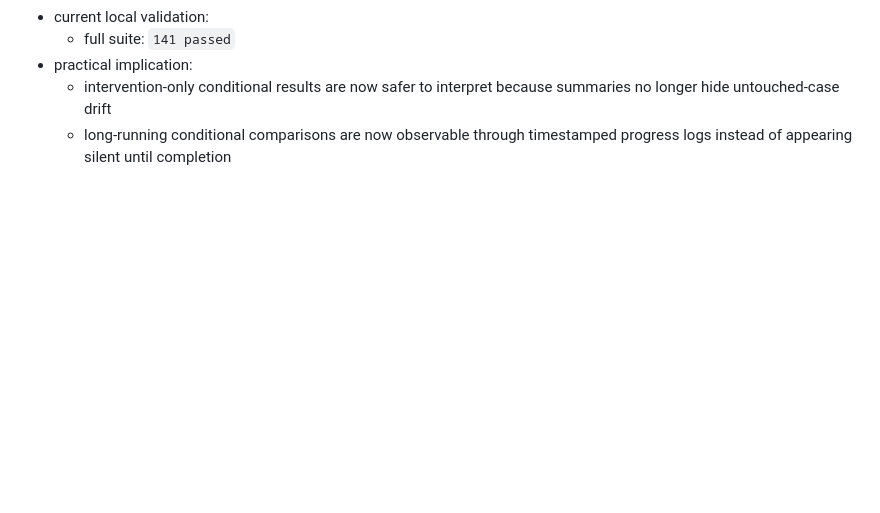
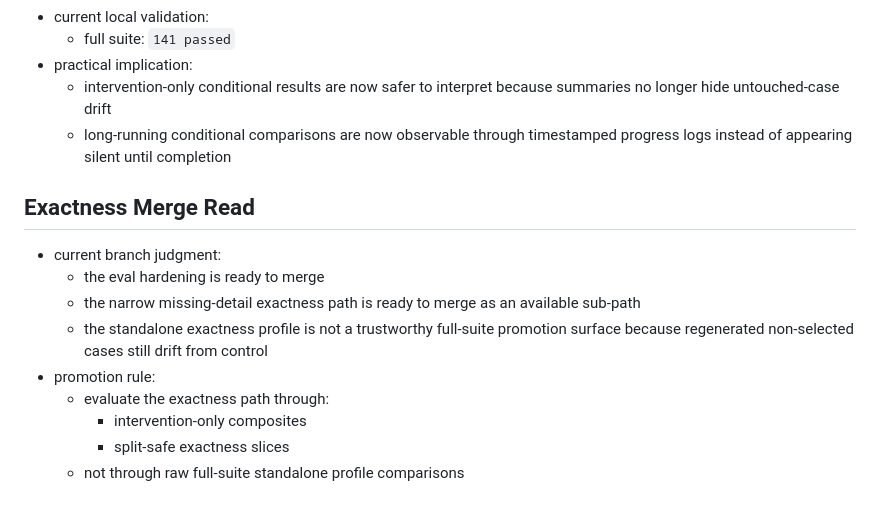
Before and after one commit to allan-hnrqs/PolicyRAGv.2, a Markdown page: docs/current_state.md, the part around the change. Drawn GitHub-style; blank space fills up the shorter version.

```diff
--- a/docs/current_state.md
+++ b/docs/current_state.md
@@ -762,3 +762,17 @@ Keep the promoted query-decomposition baseline as the control. Use it while:
     summaries no longer hide untouched-case drift
   - long-running conditional comparisons are now observable through timestamped
     progress logs instead of appearing silent until completion
+
+## Exactness Merge Read
+
+- current branch judgment:
+  - the eval hardening is ready to merge
+  - the narrow missing-detail exactness path is ready to merge as an available
+    sub-path
+  - the standalone exactness profile is not a trustworthy full-suite promotion
+    surface because regenerated non-selected cases still drift from control
+- promotion rule:
+  - evaluate the exactness path through:
+    - intervention-only composites
+    - split-safe exactness slices
+  - not through raw full-suite standalone profile comparisons
```
Also changed, not shown: docs/decision_log.md (+9 -0 lines), docs/experiment_log.md (+15 -0 lines).
